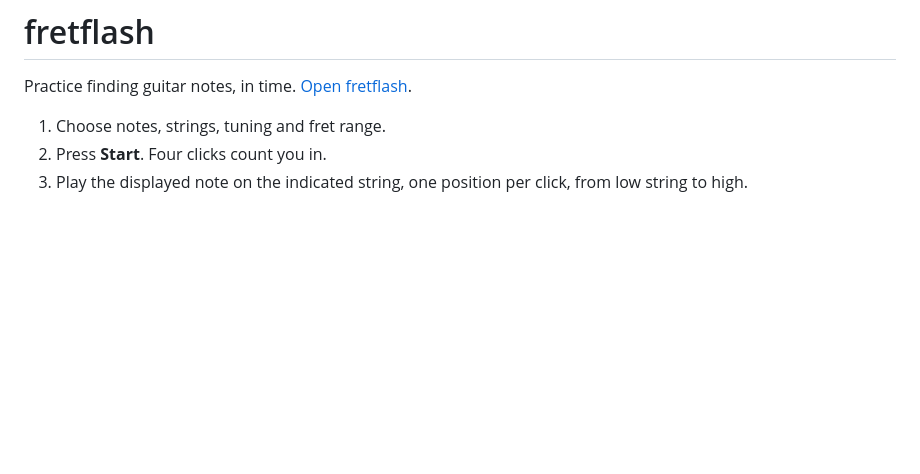
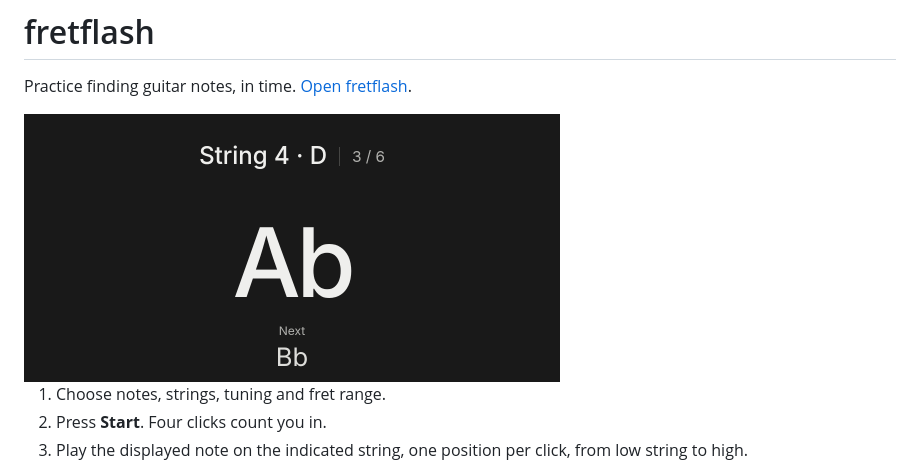
Before and after one commit to vich-io/fretflash, a Markdown page: README.md, the part around the change. GitHub-like rendering; pictures changed too: assets/readme/drill.png (added); blank space fills up the shorter version.

Commit message:
Add a compact drill preview to the README

```diff
--- a/README.md
+++ b/README.md
@@ -1,6 +1,8 @@
 # fretflash
 
 Practice finding guitar notes, in time. [Open fretflash](https://fretflash.vich.io/).
+
+<img src="assets/readme/drill.png" alt="fretflash showing A-flat on the D string, with B-flat next" width="536">
 
 1. Choose notes, strings, tuning and fret range.
 2. Press **Start**. Four clicks count you in.
```
